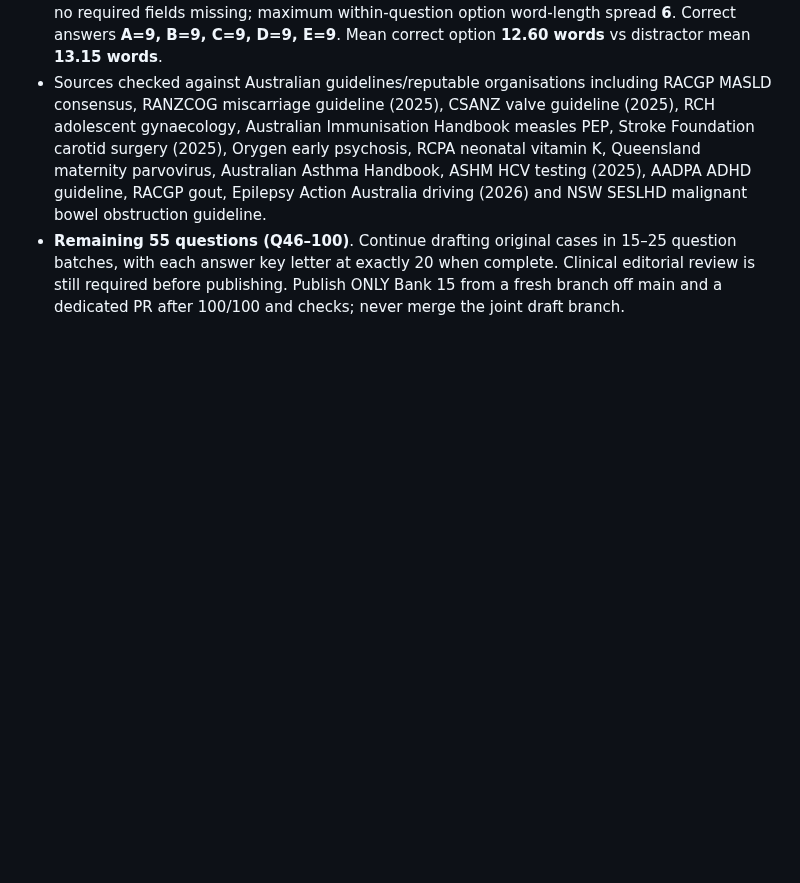
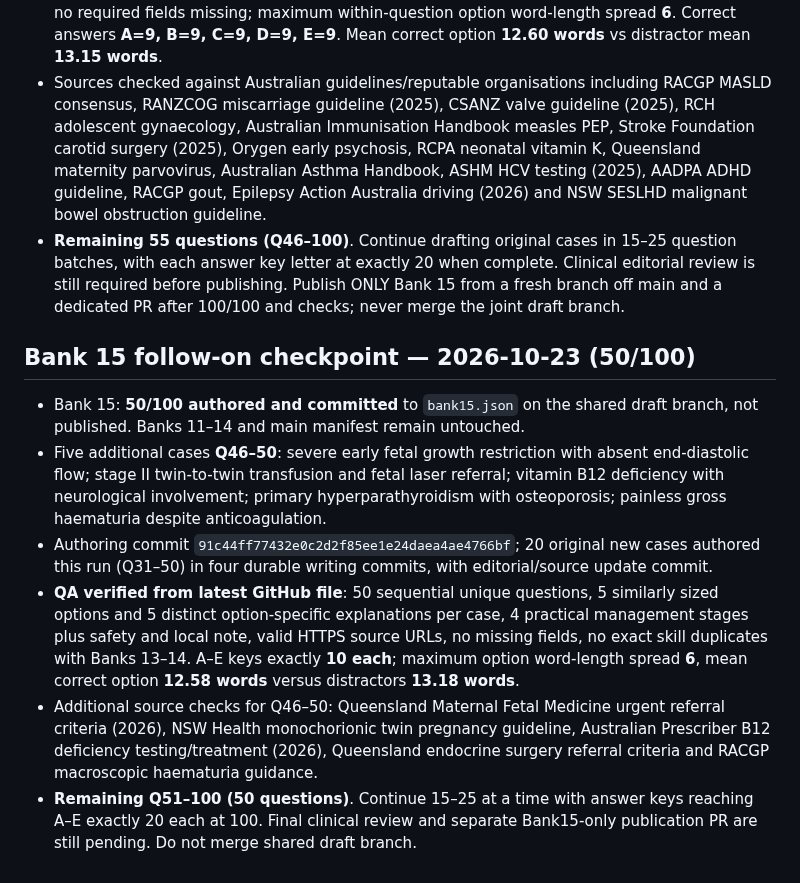
Before and after one commit to abhayajayasinghe6311-bit/banks, a Markdown page: BANKS_13_15_PROGRESS.md, the part around the change. GitHub-like rendering; blank space fills up the shorter version.

Commit message:
Checkpoint Bank 15 at 50/100, QA and source review complete for Q31-50

```diff
--- a/BANKS_13_15_PROGRESS.md
+++ b/BANKS_13_15_PROGRESS.md
@@ -134,3 +134,11 @@ Never imply the remaining content has been written or published until it actuall
 - QA at 45/100: all **45 sequential unique numbers**, **5 options and 5 tailored rationales** each, **4 management stages** plus safety and local guideline note each, valid HTTPS source, no required fields missing; maximum within-question option word-length spread **6**. Correct answers **A=9, B=9, C=9, D=9, E=9**. Mean correct option **12.60 words** vs distractor mean **13.15 words**.
 - Sources checked against Australian guidelines/reputable organisations including RACGP MASLD consensus, RANZCOG miscarriage guideline (2025), CSANZ valve guideline (2025), RCH adolescent gynaecology, Australian Immunisation Handbook measles PEP, Stroke Foundation carotid surgery (2025), Orygen early psychosis, RCPA neonatal vitamin K, Queensland maternity parvovirus, Australian Asthma Handbook, ASHM HCV testing (2025), AADPA ADHD guideline, RACGP gout, Epilepsy Action Australia driving (2026) and NSW SESLHD malignant bowel obstruction guideline.
 - **Remaining 55 questions (Q46–100)**. Continue drafting original cases in 15–25 question batches, with each answer key letter at exactly 20 when complete. Clinical editorial review is still required before publishing. Publish ONLY Bank 15 from a fresh branch off main and a dedicated PR after 100/100 and checks; never merge the joint draft branch.
+
+## Bank 15 follow-on checkpoint — 2026-10-23 (50/100)
+- Bank 15: **50/100 authored and committed** to `bank15.json` on the shared draft branch, not published. Banks 11–14 and main manifest remain untouched.
+- Five additional cases **Q46–50**: severe early fetal growth restriction with absent end-diastolic flow; stage II twin-to-twin transfusion and fetal laser referral; vitamin B12 deficiency with neurological involvement; primary hyperparathyroidism with osteoporosis; painless gross haematuria despite anticoagulation.
+- Authoring commit `91c44ff77432e0c2d2f85ee1e24daea4ae4766bf`; 20 original new cases authored this run (Q31–50) in four durable writing commits, with editorial/source update commit.
+- **QA verified from latest GitHub file**: 50 sequential unique questions, 5 similarly sized options and 5 distinct option-specific explanations per case, 4 practical management stages plus safety and local note, valid HTTPS source URLs, no missing fields, no exact skill duplicates with Banks 13–14. A–E keys exactly **10 each**; maximum option word-length spread **6**, mean correct option **12.58 words** versus distractors **13.18 words**.
+- Additional source checks for Q46–50: Queensland Maternal Fetal Medicine urgent referral criteria (2026), NSW Health monochorionic twin pregnancy guideline, Australian Prescriber B12 deficiency testing/treatment (2026), Queensland endocrine surgery referral criteria and RACGP macroscopic haematuria guidance.
+- **Remaining Q51–100 (50 questions)**. Continue 15–25 at a time with answer keys reaching A–E exactly 20 each at 100. Final clinical review and separate Bank15-only publication PR are still pending. Do not merge shared draft branch.
```
